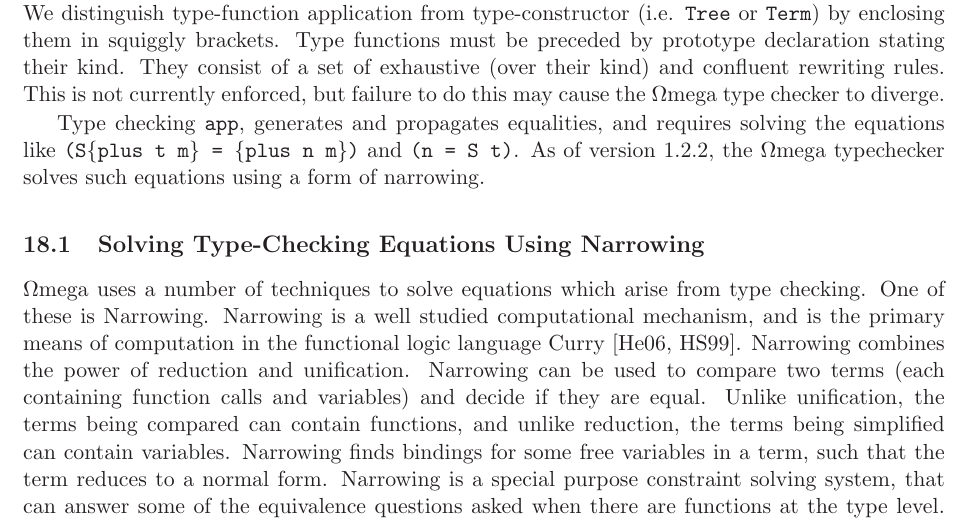
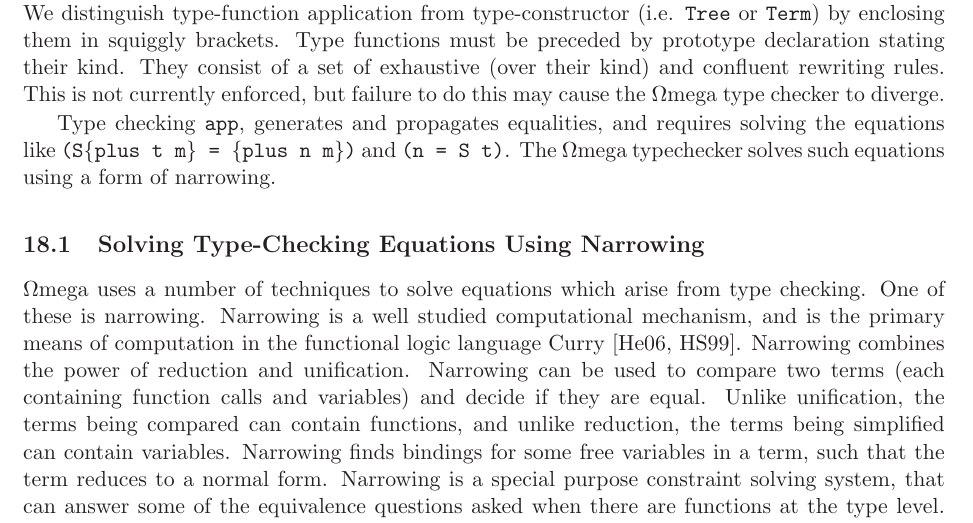
Before and after one commit to google-code-export/omega, a LaTeX document (doc/OmegaManual.tex): part of page 22 of 42, cut so that both start at the same text. Compiled offline with LaTeX, dvips and Ghostscript.

Commit message:
fix typo and do not reference ancient version

```diff
--- a/doc/OmegaManual.tex
+++ b/doc/OmegaManual.tex
@@ -1045,13 +1045,12 @@ diverge.
 
 Type checking {\tt app}, generates and propagates equalities, and requires
 solving the equations like {\tt (S\{plus t m\} = \{plus n m\})} and {\tt (n =
-S t)}. As of version 1.2.2, the \om\ typechecker solves such equations using a
-form of narrowing.
+S t)}. The \om\ typechecker solves such equations using a form of narrowing.
 
 \subsection{Solving Type-Checking Equations Using Narrowing}
 
 \om\ uses a number of techniques to solve equations which arise from
-type checking. One of these is Narrowing.
+type checking. One of these is narrowing.
 Narrowing is a well studied computational mechanism, and is the primary means of
 computation in the functional logic language Curry
 \cite{Hanus06Curry,journals/jflp/HanusS99}. Narrowing combines the power of reduction
```
